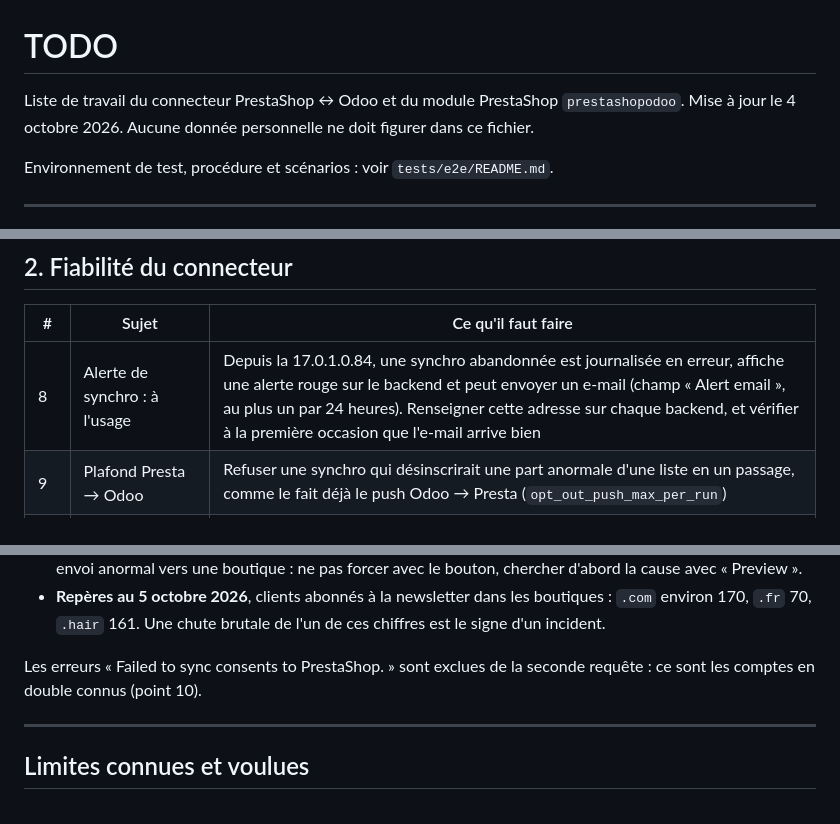
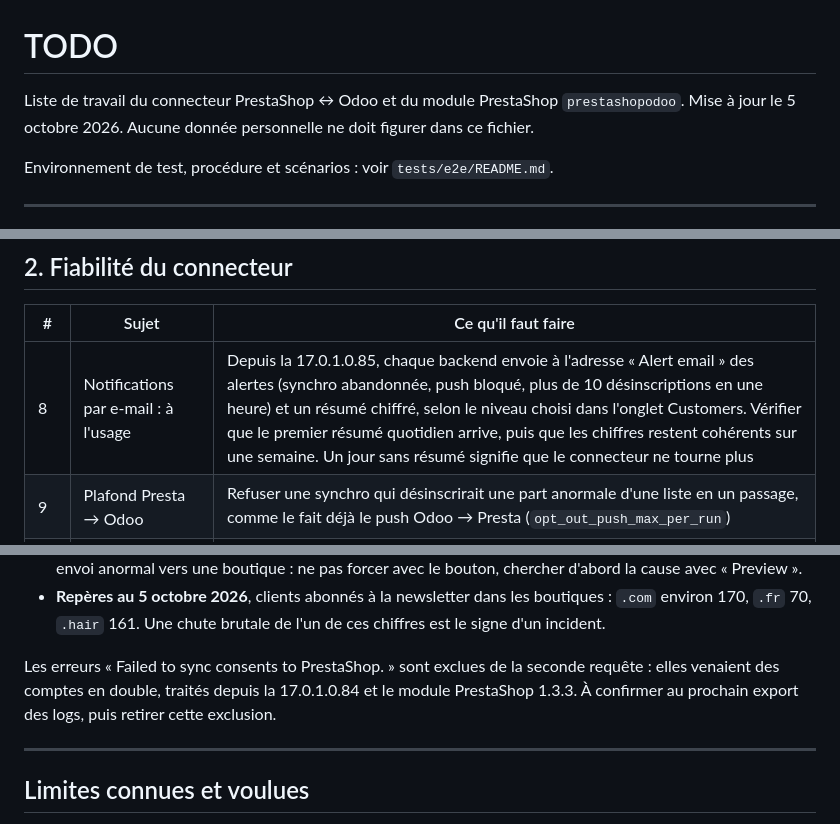
Before and after one commit to smkerz/odoo-prestashop-sync, a Markdown page: TODO.md, 3 parts joined by grey strips. Drawn GitHub-style.

Commit message:
Docs: TODO after the notification levels (17.0.1.0.86)
Co-Authored-By: Claude Opus 5.5 <noreply@anthropic.com>

```diff
--- a/TODO.md
+++ b/TODO.md
@@ -1,7 +1,7 @@
 # TODO
 
 Liste de travail du connecteur PrestaShop ↔ Odoo et du module PrestaShop `prestashopodoo`.
-Mise à jour le 4 octobre 2026. Aucune donnée personnelle ne doit figurer dans ce fichier.
+Mise à jour le 5 octobre 2026. Aucune donnée personnelle ne doit figurer dans ce fichier.
 
 Environnement de test, procédure et scénarios : voir `tests/e2e/README.md`.
 
@@ -22,7 +22,7 @@ Environnement de test, procédure et scénarios : voir `tests/e2e/README.md`.
 
 | # | Sujet | Ce qu'il faut faire |
 |---|---|---|
-| 8 | Alerte de synchro : à l'usage | Depuis la 17.0.1.0.84, une synchro abandonnée est journalisée en erreur, affiche une alerte rouge sur le backend et peut envoyer un e-mail (champ « Alert email », au plus un par 24 heures). Renseigner cette adresse sur chaque backend, et vérifier à la première occasion que l'e-mail arrive bien |
+| 8 | Notifications par e-mail : à l'usage | Depuis la 17.0.1.0.85, chaque backend envoie à l'adresse « Alert email » des alertes (synchro abandonnée, push bloqué, plus de 10 désinscriptions en une heure) et un résumé chiffré, selon le niveau choisi dans l'onglet Customers. Vérifier que le premier résumé quotidien arrive, puis que les chiffres restent cohérents sur une semaine. Un jour sans résumé signifie que le connecteur ne tourne plus |
 | 9 | Plafond Presta → Odoo | Refuser une synchro qui désinscrirait une part anormale d'une liste en un passage, comme le fait déjà le push Odoo → Presta (`opt_out_push_max_per_run`) |
 | 11 | Deux comptes reliés à la même fiche | Quand deux comptes PrestaShop pointent vers le même contact Odoo, l'adresse e-mail du contact suit le dernier compte modifié |
 | 12 | Backend sans client importé | `_sync_email_marketing_lists` sort avant de traiter les inscrits par e-mail seul quand aucun client n'est encore importé |
@@ -97,7 +97,7 @@ Comment lire le résultat :
 - **Une erreur « push aborted … revocations exceed the limit »** signifie que le plafond de sécurité a bloqué un envoi anormal vers une boutique : ne pas forcer avec le bouton, chercher d'abord la cause avec « Preview ».
 - **Repères au 5 octobre 2026**, clients abonnés à la newsletter dans les boutiques : `.com` environ 170, `.fr` 70, `.hair` 161. Une chute brutale de l'un de ces chiffres est le signe d'un incident.
 
-Les erreurs « Failed to sync consents to PrestaShop. » sont exclues de la seconde requête : ce sont les comptes en double connus (point 10).
+Les erreurs « Failed to sync consents to PrestaShop. » sont exclues de la seconde requête : elles venaient des comptes en double, traités depuis la 17.0.1.0.84 et le module PrestaShop 1.3.3. À confirmer au prochain export des logs, puis retirer cette exclusion.
 
 ---
 
```
